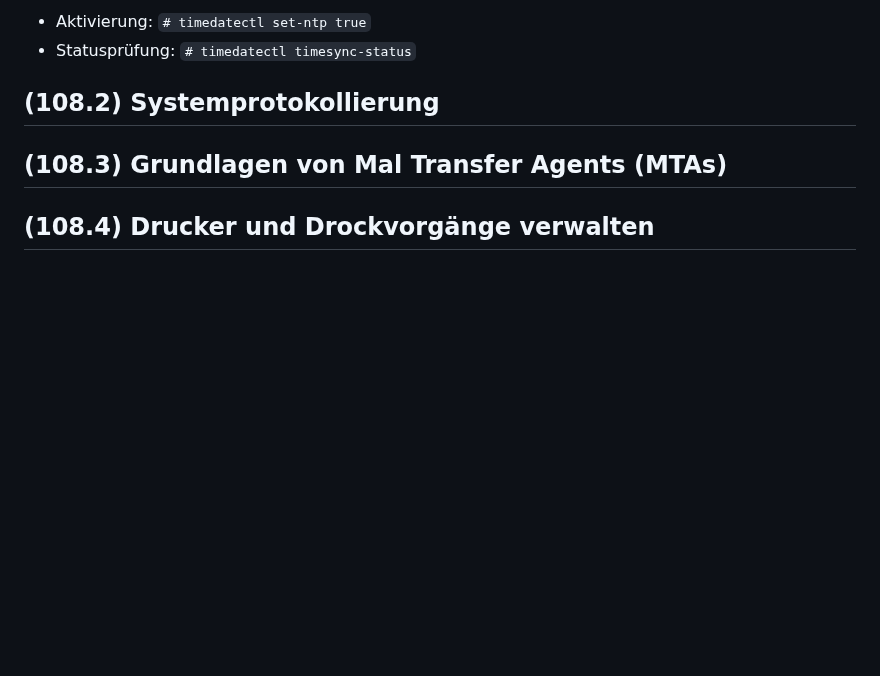
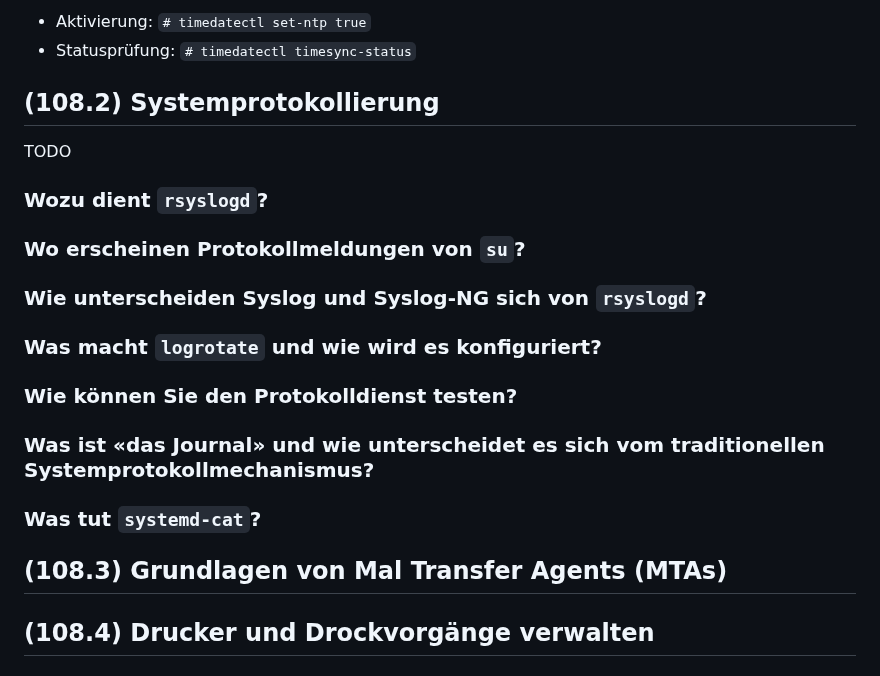
Before and after one commit to patrickbucher/docs, a Markdown page: lpic/lpic-102-qa.md, the part around the change. Drawn GitHub-style; blank space fills up the shorter version.

Commit message:
next up: system logs

```diff
--- a/lpic/lpic-102-qa.md
+++ b/lpic/lpic-102-qa.md
@@ -1057,6 +1057,22 @@ Kommando `timedatectl` verwalten:
 
 ## (108.2) Systemprotokollierung
 
+TODO
+
+### Wozu dient `rsyslogd`?
+
+### Wo erscheinen Protokollmeldungen von `su`?
+
+### Wie unterscheiden Syslog und Syslog-NG sich von `rsyslogd`?
+
+### Was macht `logrotate` und wie wird es konfiguriert?
+
+### Wie können Sie den Protokolldienst testen?
+
+### Was ist «das Journal» und wie unterscheidet es sich vom traditionellen Systemprotokollmechanismus?
+
+### Was tut `systemd-cat`?
+
 ## (108.3) Grundlagen von Mal Transfer Agents (MTAs)
 
 ## (108.4) Drucker und Drockvorgänge verwalten
```
